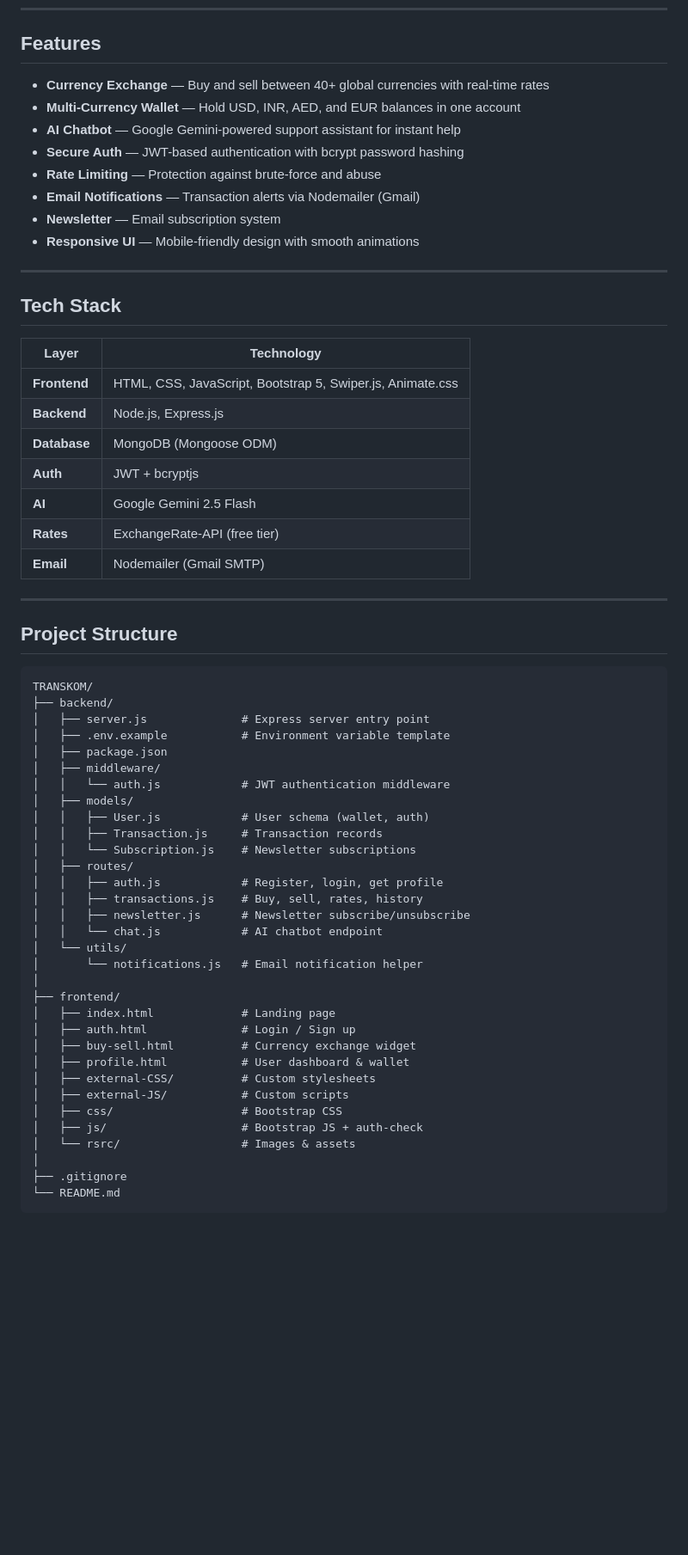
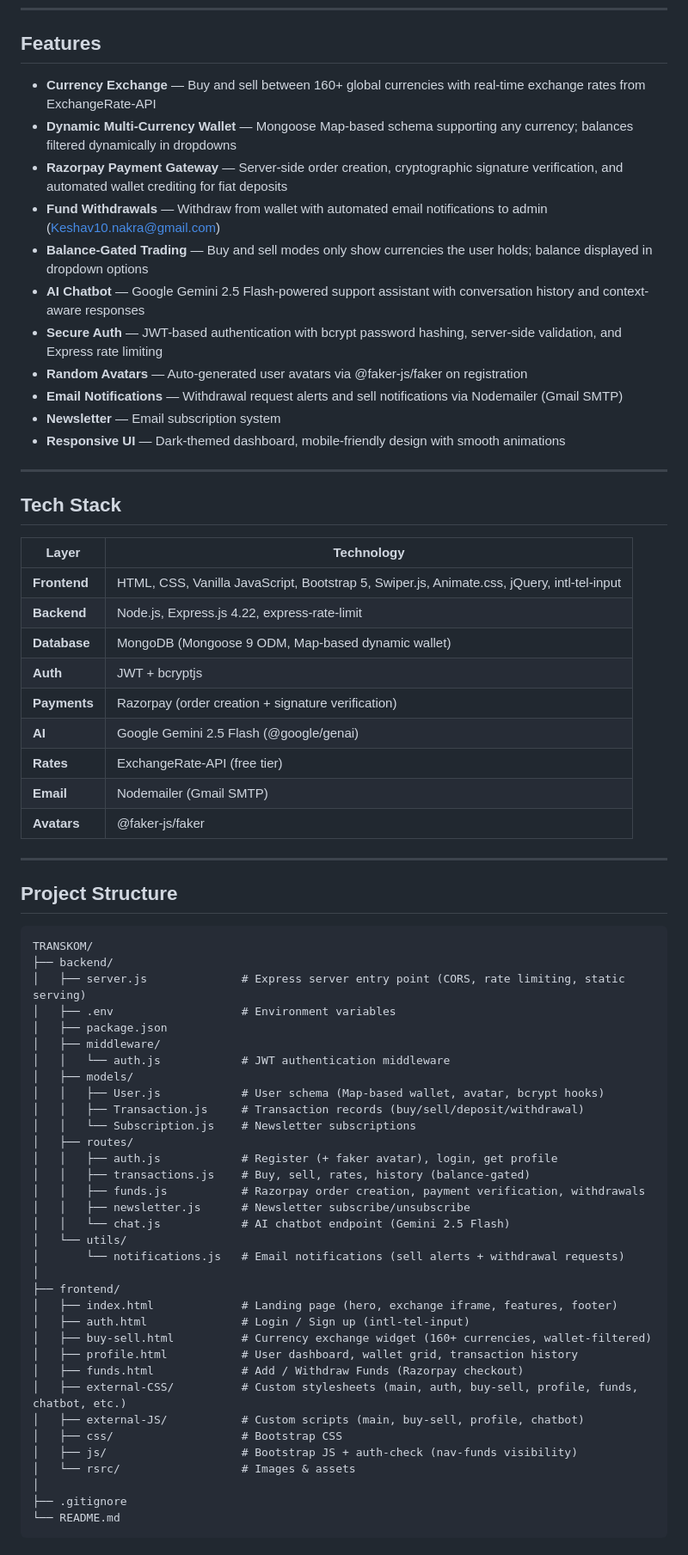
Before and after one commit to ksavnkra/TranskomV2, a Markdown page: README.md, the part around one of its changes. Shown at 86% size. Drawn GitHub-style; blank space fills up the shorter version.

Commit message:
Altered Readme.md

````diff
--- a/README.md
+++ b/README.md
@@ -11,14 +12,17 @@ A full-stack web application for buying and selling foreign currencies with real
 
 ## Features
 
-- **Currency Exchange** — Buy and sell between 40+ global currencies with real-time rates
-- **Multi-Currency Wallet** — Hold USD, INR, AED, and EUR balances in one account
-- **AI Chatbot** — Google Gemini-powered support assistant for instant help
-- **Secure Auth** — JWT-based authentication with bcrypt password hashing
-- **Rate Limiting** — Protection against brute-force and abuse
-- **Email Notifications** — Transaction alerts via Nodemailer (Gmail)
+- **Currency Exchange** — Buy and sell between 160+ global currencies with real-time exchange rates from ExchangeRate-API
+- **Dynamic Multi-Currency Wallet** — Mongoose Map-based schema supporting any currency; balances filtered dynamically in dropdowns
+- **Razorpay Payment Gateway** — Server-side order creation, cryptographic signature verification, and automated wallet crediting for fiat deposits
+- **Fund Withdrawals** — Withdraw from wallet with automated email notifications to admin (Keshav10.nakra@gmail.com)
+- **Balance-Gated Trading** — Buy and sell modes only show currencies the user holds; balance displayed in dropdown options
+- **AI Chatbot** — Google Gemini 2.5 Flash-powered support assistant with conversation history and context-aware responses
+- **Secure Auth** — JWT-based authentication with bcrypt password hashing, server-side validation, and Express rate limiting
+- **Random Avatars** — Auto-generated user avatars via @faker-js/faker on registration
+- **Email Notifications** — Withdrawal request alerts and sell notifications via Nodemailer (Gmail SMTP)
 - **Newsletter** — Email subscription system
-- **Responsive UI** — Mobile-friendly design with smooth animations
+- **Responsive UI** — Dark-themed dashboard, mobile-friendly design with smooth animations
 
 ---
 
@@ -26,13 +30,15 @@ A full-stack web application for buying and selling foreign currencies with real
 
 | Layer | Technology |
 |-------|-----------|
-| **Frontend** | HTML, CSS, JavaScript, Bootstrap 5, Swiper.js, Animate.css |
-| **Backend** | Node.js, Express.js |
-| **Database** | MongoDB (Mongoose ODM) |
+| **Frontend** | HTML, CSS, Vanilla JavaScript, Bootstrap 5, Swiper.js, Animate.css, jQuery, intl-tel-input |
+| **Backend** | Node.js, Express.js 4.22, express-rate-limit |
+| **Database** | MongoDB (Mongoose 9 ODM, Map-based dynamic wallet) |
 | **Auth** | JWT + bcryptjs |
-| **AI** | Google Gemini 2.5 Flash |
+| **Payments** | Razorpay (order creation + signature verification) |
+| **AI** | Google Gemini 2.5 Flash (@google/genai) |
 | **Rates** | ExchangeRate-API (free tier) |
 | **Email** | Nodemailer (Gmail SMTP) |
+| **Avatars** | @faker-js/faker |
 
 ---
 
@@ -41,32 +47,34 @@ A full-stack web application for buying and selling foreign currencies with real
 ```
 TRANSKOM/
 ├── backend/
-│   ├── server.js              # Express server entry point
-│   ├── .env.example           # Environment variable template
+│   ├── server.js              # Express server entry point (CORS, rate limiting, static serving)
+│   ├── .env                   # Environment variables
 │   ├── package.json
 │   ├── middleware/
 │   │   └── auth.js            # JWT authentication middleware
 │   ├── models/
-│   │   ├── User.js            # User schema (wallet, auth)
-│   │   ├── Transaction.js     # Transaction records
+│   │   ├── User.js            # User schema (Map-based wallet, avatar, bcrypt hooks)
+│   │   ├── Transaction.js     # Transaction records (buy/sell/deposit/withdrawal)
 │   │   └── Subscription.js    # Newsletter subscriptions
 │   ├── routes/
-│   │   ├── auth.js            # Register, login, get profile
-│   │   ├── transactions.js    # Buy, sell, rates, history
+│   │   ├── auth.js            # Register (+ faker avatar), login, get profile
+│   │   ├── transactions.js    # Buy, sell, rates, history (balance-gated)
+│   │   ├── funds.js           # Razorpay order creation, payment verification, withdrawals
 │   │   ├── newsletter.js      # Newsletter subscribe/unsubscribe
-│   │   └── chat.js            # AI chatbot endpoint
+│   │   └── chat.js            # AI chatbot endpoint (Gemini 2.5 Flash)
 │   └── utils/
-│       └── notifications.js   # Email notification helper
+│       └── notifications.js   # Email notifications (sell alerts + withdrawal requests)
 │
 ├── frontend/
-│   ├── index.html             # Landing page
-│   ├── auth.html              # Login / Sign up
-│   ├── buy-sell.html          # Currency exchange widget
-│   ├── profile.html           # User dashboard & wallet
-│   ├── external-CSS/          # Custom stylesheets
-│   ├── external-JS/           # Custom scripts
+│   ├── index.html             # Landing page (hero, exchange iframe, features, footer)
+│   ├── auth.html              # Login / Sign up (intl-tel-input)
+│   ├── buy-sell.html          # Currency exchange widget (160+ currencies, wallet-filtered)
+│   ├── profile.html           # User dashboard, wallet grid, transaction history
+│   ├── funds.html             # Add / Withdraw Funds (Razorpay checkout)
+│   ├── external-CSS/          # Custom stylesheets (main, auth, buy-sell, profile, funds, chatbot, etc.)
+│   ├── external-JS/           # Custom scripts (main, buy-sell, profile, chatbot)
 │   ├── css/                   # Bootstrap CSS
-│   ├── js/                    # Bootstrap JS + auth-check
+│   ├── js/                    # Bootstrap JS + auth-check (nav-funds visibility)
 │   └── rsrc/                  # Images & assets
 │
 ├── .gitignore
````
Also changed, not shown: other parts of README.md (+26 -9 lines).
